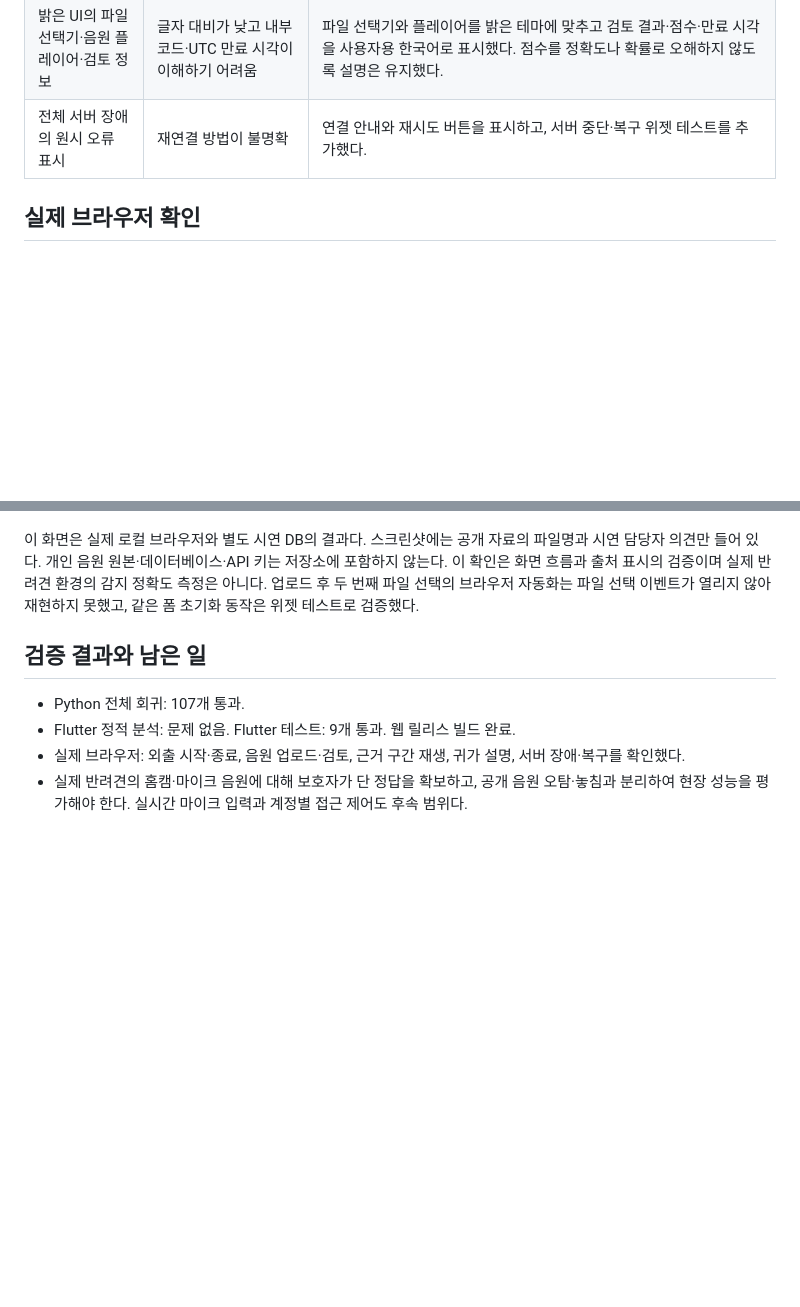
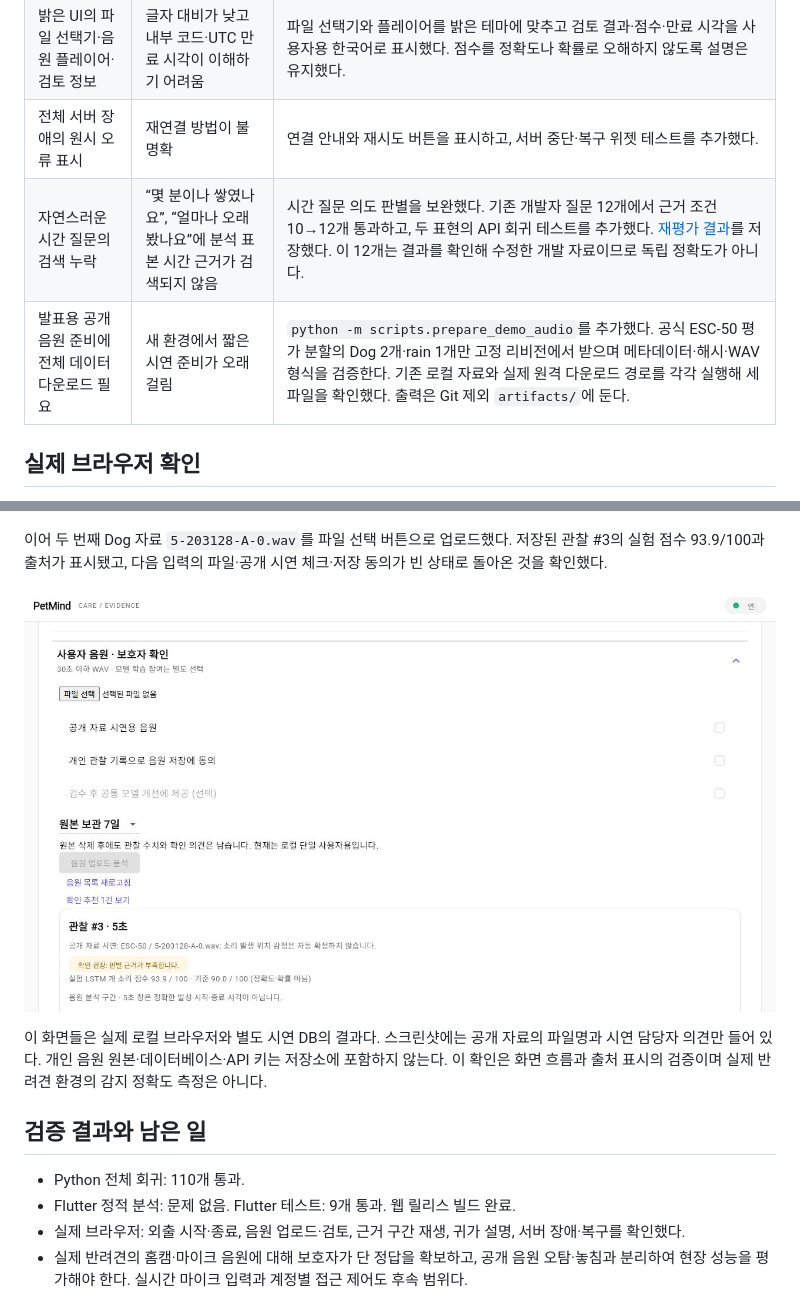
Before and after one commit to kuro-0211/capstone, a Markdown page: docs/38_자체피드백_안정성_출처_사용성.md, 2 parts joined by grey strips. Rendered like a GitHub page; pictures changed too: docs/assets/ui/verified_browser_second_upload_reset.png (added); blank space fills up the shorter version.

Commit message:
Make public audio demo reproducible and improve time questions

```diff
--- a/docs/38_자체피드백_안정성_출처_사용성.md
+++ b/docs/38_자체피드백_안정성_출처_사용성.md
@@ -13,6 +13,8 @@
 | 업로드 직후 이전 파일·동의·출처가 남음 | 다음 음원에 이전 입력 조건이 잘못 적용될 수 있음 | 성공 후 파일 선택과 동의·출처를 초기화한다. 공개 시연을 다시 선택할 때 출처도 새로 입력한다. 업로드별 독립 입력 위젯 테스트를 추가했다. |
 | 밝은 UI의 파일 선택기·음원 플레이어·검토 정보 | 글자 대비가 낮고 내부 코드·UTC 만료 시각이 이해하기 어려움 | 파일 선택기와 플레이어를 밝은 테마에 맞추고 검토 결과·점수·만료 시각을 사용자용 한국어로 표시했다. 점수를 정확도나 확률로 오해하지 않도록 설명은 유지했다. |
 | 전체 서버 장애의 원시 오류 표시 | 재연결 방법이 불명확 | 연결 안내와 재시도 버튼을 표시하고, 서버 중단·복구 위젯 테스트를 추가했다. |
+| 자연스러운 시간 질문의 검색 누락 | “몇 분이나 쌓였나요”, “얼마나 오래 봤나요”에 분석 표본 시간 근거가 검색되지 않음 | 시간 질문 의도 판별을 보완했다. 기존 개발자 질문 12개에서 근거 조건 10→12개 통과하고, 두 표현의 API 회귀 테스트를 추가했다. [재평가 결과](evidence/outing_retrieval_validation_v4.json)를 저장했다. 이 12개는 결과를 확인해 수정한 개발 자료이므로 독립 정확도가 아니다. |
+| 발표용 공개 음원 준비에 전체 데이터 다운로드 필요 | 새 환경에서 짧은 시연 준비가 오래 걸림 | `python -m scripts.prepare_demo_audio`를 추가했다. 공식 ESC-50 평가 분할의 Dog 2개·rain 1개만 고정 리비전에서 받으며 메타데이터·해시·WAV 형식을 검증한다. 기존 로컬 자료와 실제 원격 다운로드 경로를 각각 실행해 세 파일을 확인했다. 출력은 Git 제외 `artifacts/`에 둔다. |
 
 ## 실제 브라우저 확인
 
@@ -22,11 +24,15 @@
 
 ![실제 브라우저의 귀가 요약과 시연 출처 근거](assets/ui/verified_browser_summary.png)
 
-이 화면은 실제 로컬 브라우저와 별도 시연 DB의 결과다. 스크린샷에는 공개 자료의 파일명과 시연 담당자 의견만 들어 있다. 개인 음원 원본·데이터베이스·API 키는 저장소에 포함하지 않는다. 이 확인은 화면 흐름과 출처 표시의 검증이며 실제 반려견 환경의 감지 정확도 측정은 아니다. 업로드 후 두 번째 파일 선택의 브라우저 자동화는 파일 선택 이벤트가 열리지 않아 재현하지 못했고, 같은 폼 초기화 동작은 위젯 테스트로 검증했다.
+이어 두 번째 Dog 자료 `5-203128-A-0.wav`를 파일 선택 버튼으로 업로드했다. 저장된 관찰 #3의 실험 점수 93.9/100과 출처가 표시됐고, 다음 입력의 파일·공개 시연 체크·저장 동의가 빈 상태로 돌아온 것을 확인했다.
+
+![두 번째 음원 업로드 후 초기화된 입력과 새 관찰](assets/ui/verified_browser_second_upload_reset.png)
+
+이 화면들은 실제 로컬 브라우저와 별도 시연 DB의 결과다. 스크린샷에는 공개 자료의 파일명과 시연 담당자 의견만 들어 있다. 개인 음원 원본·데이터베이스·API 키는 저장소에 포함하지 않는다. 이 확인은 화면 흐름과 출처 표시의 검증이며 실제 반려견 환경의 감지 정확도 측정은 아니다.
 
 ## 검증 결과와 남은 일
 
-- Python 전체 회귀: 107개 통과.
+- Python 전체 회귀: 110개 통과.
 - Flutter 정적 분석: 문제 없음. Flutter 테스트: 9개 통과. 웹 릴리스 빌드 완료.
 - 실제 브라우저: 외출 시작·종료, 음원 업로드·검토, 근거 구간 재생, 귀가 설명, 서버 장애·복구를 확인했다.
 - 실제 반려견의 홈캠·마이크 음원에 대해 보호자가 단 정답을 확보하고, 공개 음원 오탐·놓침과 분리하여 현장 성능을 평가해야 한다. 실시간 마이크 입력과 계정별 접근 제어도 후속 범위다.
```
Also changed, not shown: docs/34_음성중심_시연_완료점검.md (+1 -1 lines), docs/STATUS.md (+5 -5 lines), 8 other files.
